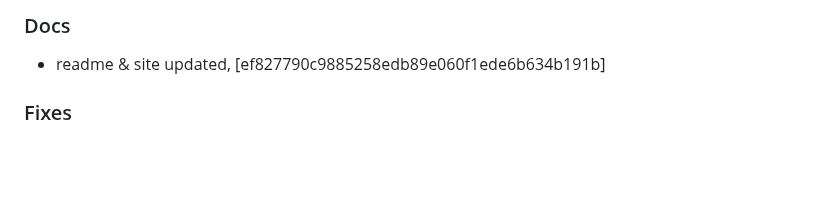
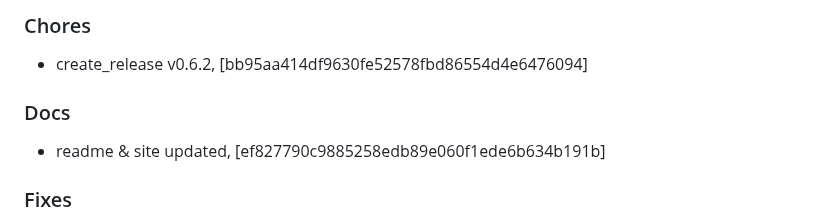
Before and after one commit to mrjackwills/adsbdb, a Markdown page: CHANGELOG.md, the part around the change. Rendered like a GitHub page; blank space fills up the shorter version.

Commit message:
docs: changelog

```diff
--- a/CHANGELOG.md
+++ b/CHANGELOG.md
@@ -1,4 +1,7 @@
-### Docs
+### Chores
++ create_release v0.6.2, [bb95aa414df9630fe52578fbd86554d4e6476094]
+
+ ### Docs
 + readme & site updated, [ef827790c9885258edb89e060f1ede6b634b191b]
 
 ### Fixes
```
